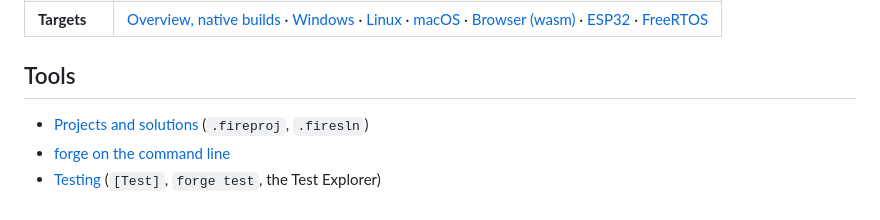
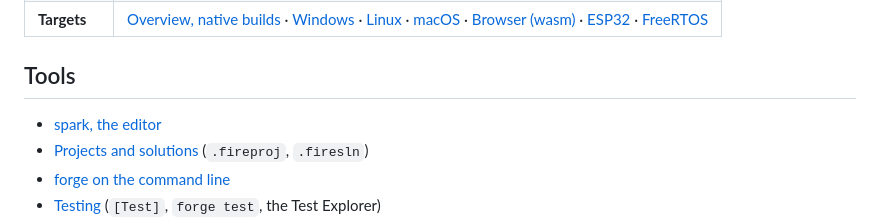
Before and after one commit to what3var/fire, a Markdown page: docs/README.md, the part around the change. GitHub-like rendering.

```diff
--- a/docs/README.md
+++ b/docs/README.md
@@ -47,6 +47,7 @@ The [language reference](language/README.md) - one page per topic, with examples
 
 ## Tools
 
+* [spark, the editor](tools/spark.md)
 * [Projects and solutions](tools/projects.md) (`.fireproj`, `.firesln`)
 * [forge on the command line](tools/forge.md)
 * [Testing](tools/testing.md) (`[Test]`, `forge test`, the Test Explorer)
```
Also changed, not shown: docs/circuits/README.md (+2 -0 lines), docs/images/README.md (added, +15 -0 lines), docs/tools/spark.md (added, +34 -0 lines), docs/ui/markup.md (+2 -0 lines), docs/images/spark-circuit.png (added), docs/images/spark-code.png (added), docs/images/spark-designer.png (added).
